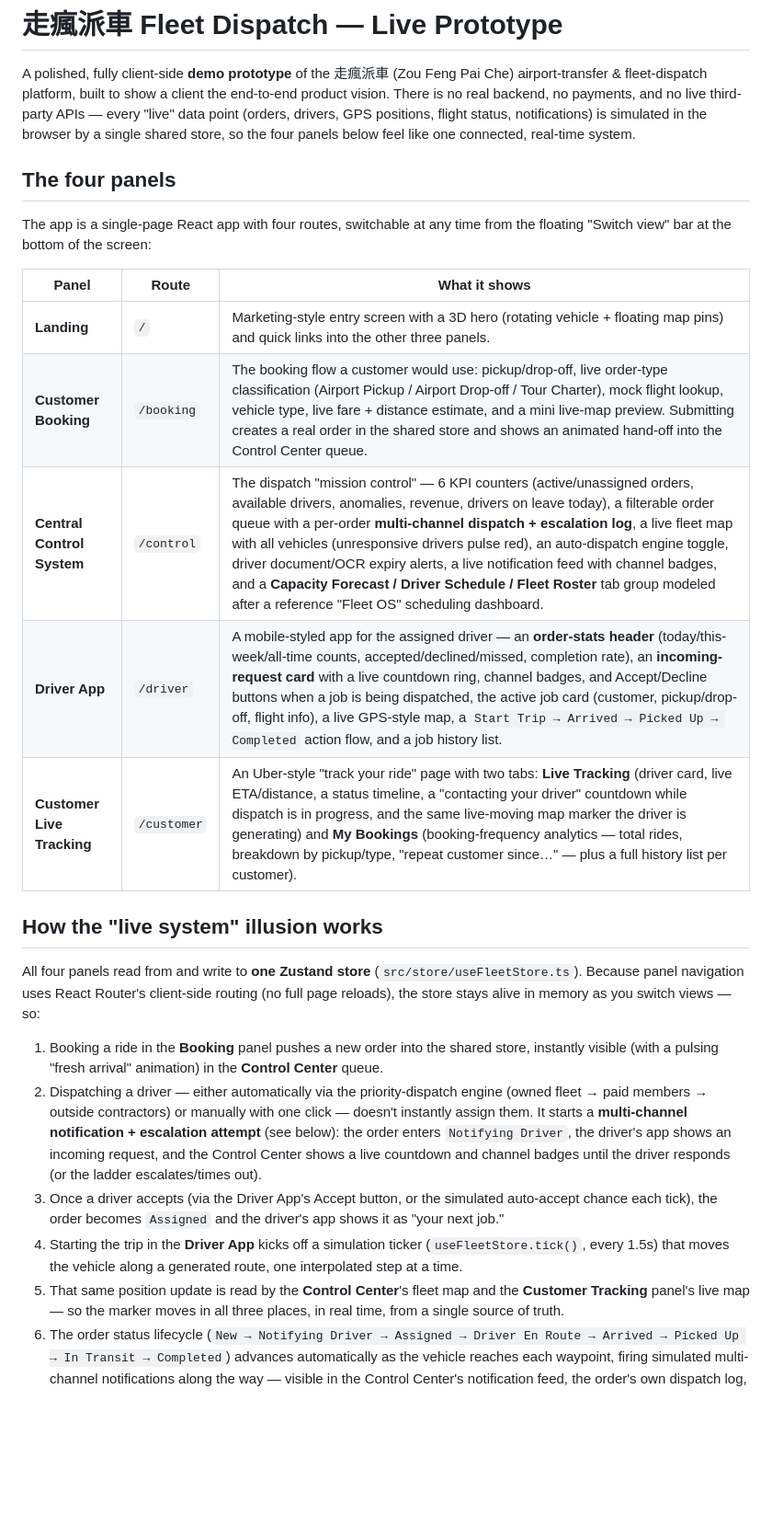
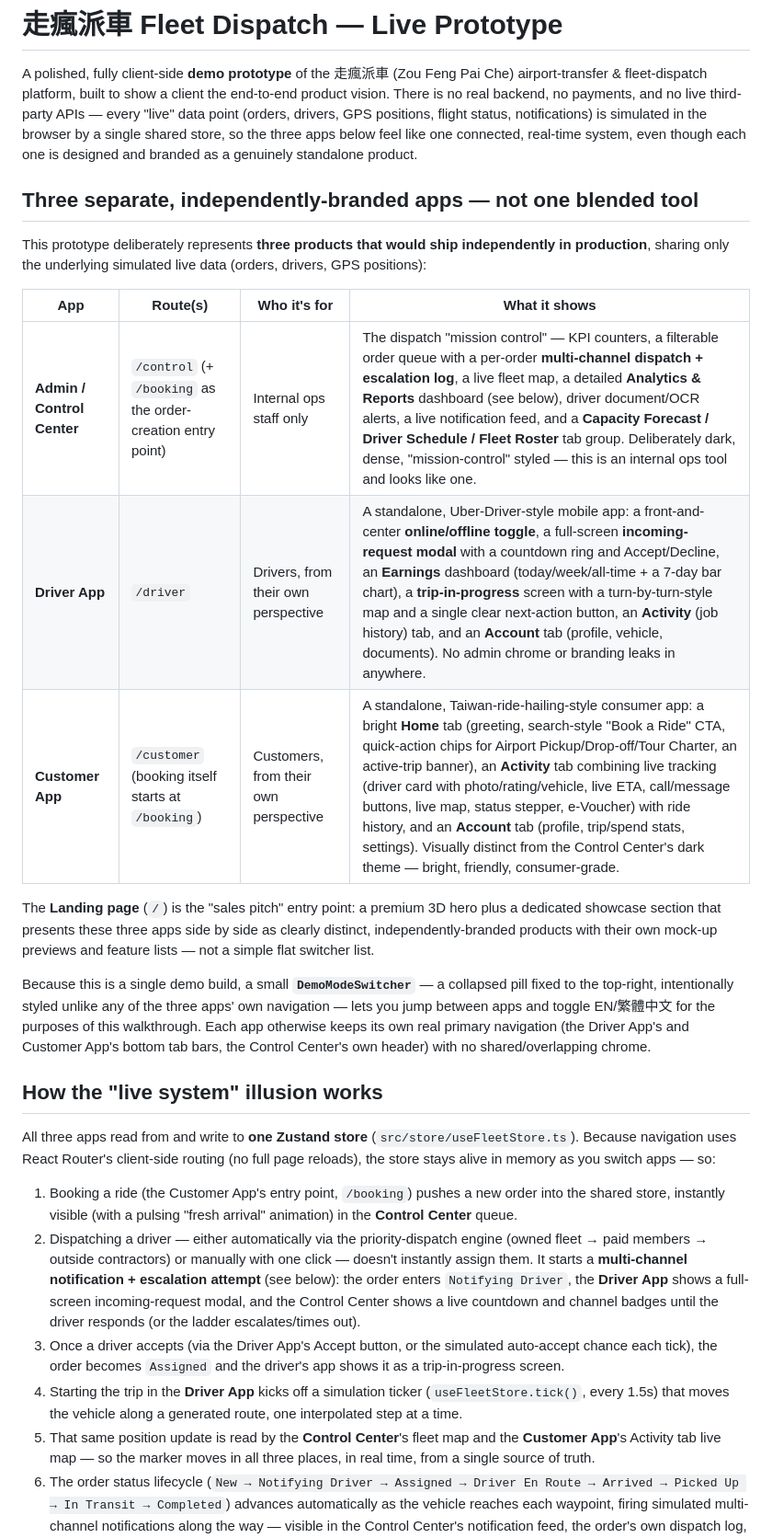
Before and after one commit to Ammaramjad/DT-MVP, a Markdown page: apps/fleet-dispatch-demo/README.md, the part around one of its changes. Shown at 92% size. Drawn GitHub-style; blank space fills up the shorter version.

Commit message:
docs(fleet-dispatch-demo): rewrite README for the 3-app structure, bug fixes, and Driver/Customer/analytics redesign
Co-authored-by: Ammar <ammar.amjad12@gmail.com>

```diff
--- a/apps/fleet-dispatch-demo/README.md
+++ b/apps/fleet-dispatch-demo/README.md
@@ -3,40 +3,46 @@
 A polished, fully client-side **demo prototype** of the 走瘋派車 (Zou Feng Pai Che) airport-transfer & fleet-dispatch
 platform, built to show a client the end-to-end product vision. There is no real backend, no payments, and no live
 third-party APIs — every "live" data point (orders, drivers, GPS positions, flight status, notifications) is
-simulated in the browser by a single shared store, so the four panels below feel like one connected, real-time
-system.
+simulated in the browser by a single shared store, so the three apps below feel like one connected, real-time
+system, even though each one is designed and branded as a genuinely standalone product.
 
-## The four panels
+## Three separate, independently-branded apps — not one blended tool
 
-The app is a single-page React app with four routes, switchable at any time from the floating "Switch view" bar at
-the bottom of the screen:
+This prototype deliberately represents **three products that would ship independently in production**, sharing only
+the underlying simulated live data (orders, drivers, GPS positions):
 
-| Panel | Route | What it shows |
-|---|---|---|
-| **Landing** | `/` | Marketing-style entry screen with a 3D hero (rotating vehicle + floating map pins) and quick links into the other three panels. |
-| **Customer Booking** | `/booking` | The booking flow a customer would use: pickup/drop-off, live order-type classification (Airport Pickup / Airport Drop-off / Tour Charter), mock flight lookup, vehicle type, live fare + distance estimate, and a mini live-map preview. Submitting creates a real order in the shared store and shows an animated hand-off into the Control Center queue. |
-| **Central Control System** | `/control` | The dispatch "mission control" — 6 KPI counters (active/unassigned orders, available drivers, anomalies, revenue, drivers on leave today), a filterable order queue with a per-order **multi-channel dispatch + escalation log**, a live fleet map with all vehicles (unresponsive drivers pulse red), an auto-dispatch engine toggle, driver document/OCR expiry alerts, a live notification feed with channel badges, and a **Capacity Forecast / Driver Schedule / Fleet Roster** tab group modeled after a reference "Fleet OS" scheduling dashboard. |
-| **Driver App** | `/driver` | A mobile-styled app for the assigned driver — an **order-stats header** (today/this-week/all-time counts, accepted/declined/missed, completion rate), an **incoming-request card** with a live countdown ring, channel badges, and Accept/Decline buttons when a job is being dispatched, the active job card (customer, pickup/drop-off, flight info), a live GPS-style map, a `Start Trip → Arrived → Picked Up → Completed` action flow, and a job history list. |
-| **Customer Live Tracking** | `/customer` | An Uber-style "track your ride" page with two tabs: **Live Tracking** (driver card, live ETA/distance, a status timeline, a "contacting your driver" countdown while dispatch is in progress, and the same live-moving map marker the driver is generating) and **My Bookings** (booking-frequency analytics — total rides, breakdown by pickup/type, "repeat customer since…" — plus a full history list per customer). |
+| App | Route(s) | Who it's for | What it shows |
+|---|---|---|---|
+| **Admin / Control Center** | `/control` (+ `/booking` as the order-creation entry point) | Internal ops staff only | The dispatch "mission control" — KPI counters, a filterable order queue with a per-order **multi-channel dispatch + escalation log**, a live fleet map, a detailed **Analytics & Reports** dashboard (see below), driver document/OCR alerts, a live notification feed, and a **Capacity Forecast / Driver Schedule / Fleet Roster** tab group. Deliberately dark, dense, "mission-control" styled — this is an internal ops tool and looks like one. |
+| **Driver App** | `/driver` | Drivers, from their own perspective | A standalone, Uber-Driver-style mobile app: a front-and-center **online/offline toggle**, a full-screen **incoming-request modal** with a countdown ring and Accept/Decline, an **Earnings** dashboard (today/week/all-time + a 7-day bar chart), a **trip-in-progress** screen with a turn-by-turn-style map and a single clear next-action button, an **Activity** (job history) tab, and an **Account** tab (profile, vehicle, documents). No admin chrome or branding leaks in anywhere. |
+| **Customer App** | `/customer` (booking itself starts at `/booking`) | Customers, from their own perspective | A standalone, Taiwan-ride-hailing-style consumer app: a bright **Home** tab (greeting, search-style "Book a Ride" CTA, quick-action chips for Airport Pickup/Drop-off/Tour Charter, an active-trip banner), an **Activity** tab combining live tracking (driver card with photo/rating/vehicle, live ETA, call/message buttons, live map, status stepper, e-Voucher) with ride history, and an **Account** tab (profile, trip/spend stats, settings). Visually distinct from the Control Center's dark theme — bright, friendly, consumer-grade. |
+
+The **Landing page** (`/`) is the "sales pitch" entry point: a premium 3D hero plus a dedicated showcase section that
+presents these three apps side by side as clearly distinct, independently-branded products with their own mock-up
+previews and feature lists — not a simple flat switcher list.
+
+Because this is a single demo build, a small **`DemoModeSwitcher`** — a collapsed pill fixed to the top-right,
+intentionally styled unlike any of the three apps' own navigation — lets you jump between apps and toggle
+EN/繁體中文 for the purposes of this walkthrough. Each app otherwise keeps its own real primary navigation (the
+Driver App's and Customer App's bottom tab bars, the Control Center's own header) with no shared/overlapping chrome.
 
 ## How the "live system" illusion works
 
-All four panels read from and write to **one Zustand store** (`src/store/useFleetStore.ts`). Because panel
-navigation uses React Router's client-side routing (no full page reloads), the store stays alive in memory as you
-switch views — so:
+All three apps read from and write to **one Zustand store** (`src/store/useFleetStore.ts`). Because navigation uses
+React Router's client-side routing (no full page reloads), the store stays alive in memory as you switch apps — so:
 
-1. Booking a ride in the **Booking** panel pushes a new order into the shared store, instantly visible (with a
-   pulsing "fresh arrival" animation) in the **Control Center** queue.
+1. Booking a ride (the Customer App's entry point, `/booking`) pushes a new order into the shared store, instantly
+   visible (with a pulsing "fresh arrival" animation) in the **Control Center** queue.
 2. Dispatching a driver — either automatically via the priority-dispatch engine (owned fleet → paid members →
    outside contractors) or manually with one click — doesn't instantly assign them. It starts a **multi-channel
-   notification + escalation attempt** (see below): the order enters `Notifying Driver`, the driver's app shows an
-   incoming request, and the Control Center shows a live countdown and channel badges until the driver responds (or
-   the ladder escalates/times out).
+   notification + escalation attempt** (see below): the order enters `Notifying Driver`, the **Driver App** shows a
+   full-screen incoming-request modal, and the Control Center shows a live countdown and channel badges until the
+   driver responds (or the ladder escalates/times out).
 3. Once a driver accepts (via the Driver App's Accept button, or the simulated auto-accept chance each tick), the
-   order becomes `Assigned` and the driver's app shows it as "your next job."
+   order becomes `Assigned` and the driver's app shows it as a trip-in-progress screen.
 4. Starting the trip in the **Driver App** kicks off a simulation ticker (`useFleetStore.tick()`, every 1.5s) that
    moves the vehicle along a generated route, one interpolated step at a time.
-5. That same position update is read by the **Control Center**'s fleet map and the **Customer Tracking** panel's
+5. That same position update is read by the **Control Center**'s fleet map and the **Customer App**'s Activity tab
    live map — so the marker moves in all three places, in real time, from a single source of truth.
 6. The order status lifecycle (`New → Notifying Driver → Assigned → Driver En Route → Arrived → Picked Up → In
    Transit → Completed`) advances automatically as the vehicle reaches each waypoint, firing simulated multi-channel
```
Also changed, not shown: other parts of apps/fleet-dispatch-demo/README.md (+94 -26 lines).
